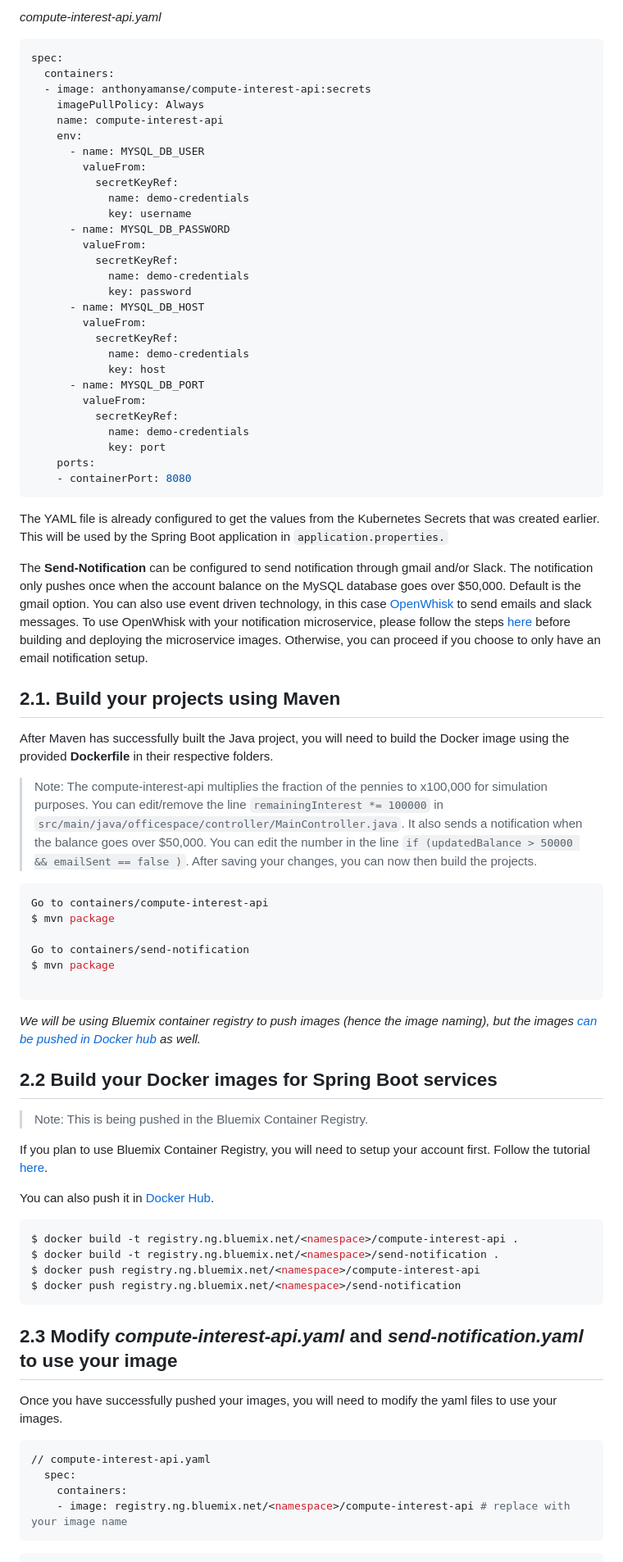
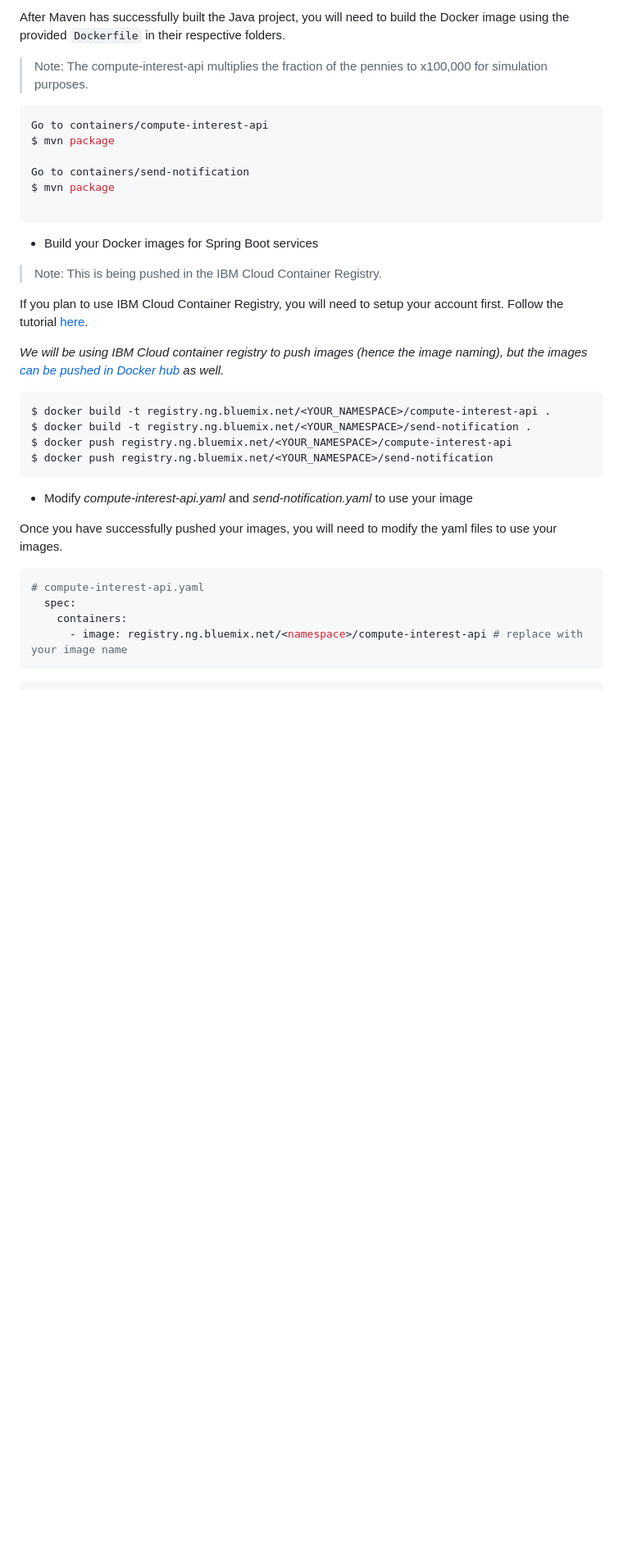
Before and after one commit to IBM/spring-boot-microservices-on-kubernetes, a Markdown page: README.md, the part around the change printed below. Shown: that part at 82% size. GitHub-like rendering; blank space fills up the shorter version.

````diff
--- a/README.md
+++ b/README.md
@@ -106,44 +104,6 @@ The `application.properties` is configured to use MYSQL_DB_* environment variabl
 
-*compute-interest-api.yaml*
-```yaml
-spec:
-  containers:
-  - image: anthonyamanse/compute-interest-api:secrets
-    imagePullPolicy: Always
-    name: compute-interest-api
-    env:
-      - name: MYSQL_DB_USER
-        valueFrom:
-          secretKeyRef:
-            name: demo-credentials
-            key: username
-      - name: MYSQL_DB_PASSWORD
-        valueFrom:
-          secretKeyRef:
-            name: demo-credentials
-            key: password
-      - name: MYSQL_DB_HOST
-        valueFrom:
-          secretKeyRef:
-            name: demo-credentials
-            key: host
-      - name: MYSQL_DB_PORT
-        valueFrom:
-          secretKeyRef:
-            name: demo-credentials
-            key: port
-    ports:
-    - containerPort: 8080
-```
-
-The YAML file is already configured to get the values from the Kubernetes Secrets that was created earlier. This will be used by the Spring Boot application in `application.properties.`
-
-The **Send-Notification** can be configured to send notification through gmail and/or Slack. The notification only pushes once when the account balance on the MySQL database goes over $50,000. Default is the gmail option. You can also use event driven technology, in this case [OpenWhisk](http://openwhisk.org/) to send emails and slack messages. To use OpenWhisk with your notification microservice, please follow the steps [here](#232-use-openwhisk-action-with-notification-service) before building and deploying the microservice images. Otherwise, you can proceed if you choose to only have an email notification setup.
-
-## 2.1. Build your projects using Maven
-
-After Maven has successfully built the Java project, you will need to build the Docker image using the provided **Dockerfile** in their respective folders.
-> Note: The compute-interest-api multiplies the fraction of the pennies to x100,000 for simulation purposes. You can edit/remove the line `remainingInterest *= 100000` in `src/main/java/officespace/controller/MainController.java`. It also sends a notification when the balance goes over $50,000. You can edit the number in the line `if (updatedBalance > 50000 && emailSent == false )`. After saving your changes, you can now then build the projects.
+After Maven has successfully built the Java project, you will need to build the Docker image using the provided `Dockerfile` in their respective folders.
+> Note: The compute-interest-api multiplies the fraction of the pennies to x100,000 for simulation purposes.
 
 ```bash
 Go to containers/compute-interest-api
@@ -153,28 +113,29 @@ Go to containers/send-notification
 $ mvn package
 
 ```
-*We will be using Bluemix container registry to push images (hence the image naming), but the images [can be pushed in Docker hub](https://docs.docker.com/datacenter/dtr/2.2/guides/user/manage-images/pull-and-push-images) as well.*
-## 2.2 Build your Docker images for Spring Boot services
-> Note: This is being pushed in the Bluemix Container Registry.
 
-If you plan to use Bluemix Container Registry, you will need to setup your account first. Follow the tutorial [here](https://developer.ibm.com/recipes/tutorials/getting-started-with-private-registry-hosted-by-ibm-bluemix/).
+* Build your Docker images for Spring Boot services
+> Note: This is being pushed in the IBM Cloud Container Registry.
 
-You can also push it in [Docker Hub](https://hub.docker.com).
+If you plan to use IBM Cloud Container Registry, you will need to setup your account first. Follow the tutorial [here](https://developer.ibm.com/recipes/tutorials/getting-started-with-private-registry-hosted-by-ibm-bluemix/).
+
+*We will be using IBM Cloud container registry to push images (hence the image naming), but the images [can be pushed in Docker hub](https://docs.docker.com/datacenter/dtr/2.2/guides/user/manage-images/pull-and-push-images) as well.*
 
 ```bash
-$ docker build -t registry.ng.bluemix.net/<namespace>/compute-interest-api .
-$ docker build -t registry.ng.bluemix.net/<namespace>/send-notification .
-$ docker push registry.ng.bluemix.net/<namespace>/compute-interest-api
-$ docker push registry.ng.bluemix.net/<namespace>/send-notification
+$ docker build -t registry.ng.bluemix.net/<YOUR_NAMESPACE>/compute-interest-api .
+$ docker build -t registry.ng.bluemix.net/<YOUR_NAMESPACE>/send-notification .
+$ docker push registry.ng.bluemix.net/<YOUR_NAMESPACE>/compute-interest-api
+$ docker push registry.ng.bluemix.net/<YOUR_NAMESPACE>/send-notification
 ```
-## 2.3 Modify *compute-interest-api.yaml* and *send-notification.yaml* to use your image
+
+* Modify *compute-interest-api.yaml* and *send-notification.yaml* to use your image
 
 Once you have successfully pushed your images, you will need to modify the yaml files to use your images.
 ```yaml
-// compute-interest-api.yaml
+# compute-interest-api.yaml
   spec:
     containers:
-    - image: registry.ng.bluemix.net/<namespace>/compute-interest-api # replace with your image name
+      - image: registry.ng.bluemix.net/<namespace>/compute-interest-api # replace with your image name
 ```
 
 ```yaml
````
Also changed, not shown: other parts of README.md (+94 -88 lines), images/architecture.png (added), images/spring-boot-kube.png (deleted).
